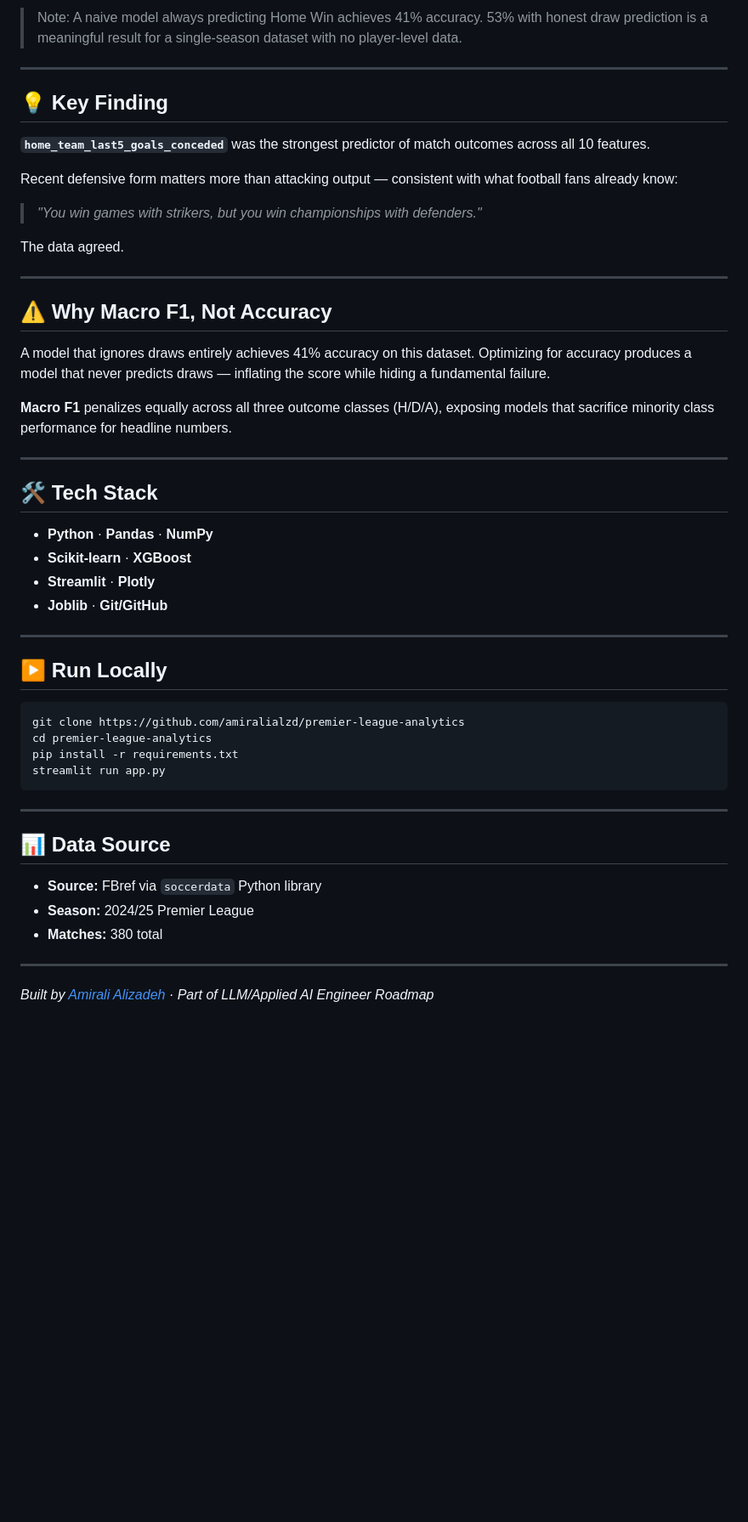
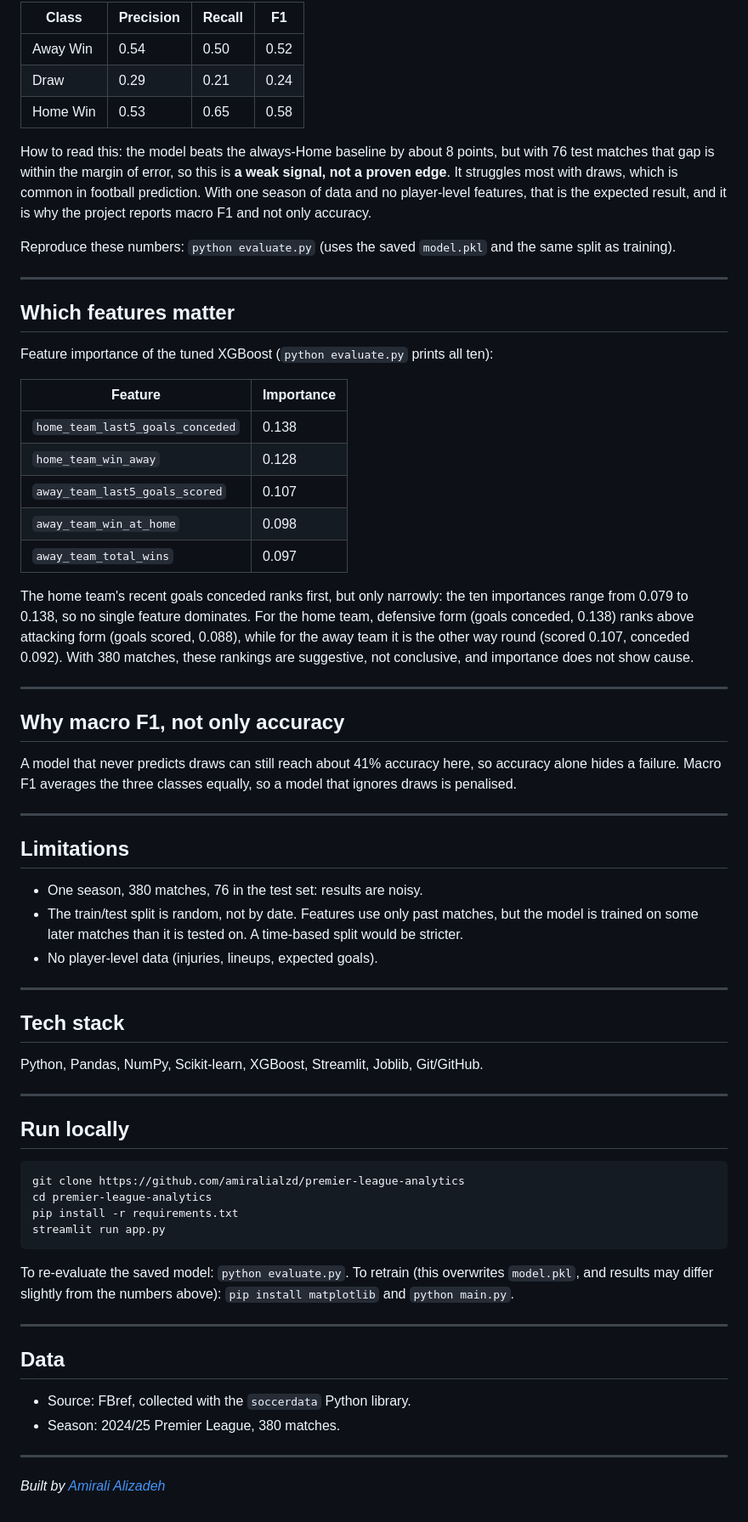
Before and after one commit to amiralialzd/premier-league-analytics, a Markdown page: README.md, the part around one of its changes. Shown at 85% size. Rendered like a GitHub page; blank space fills up the shorter version.

````diff
--- a/README.md
+++ b/README.md
@@ -56,38 +52,53 @@ Three classifiers trained and compared:
 
-> Note: A naive model always predicting Home Win achieves 41% accuracy. 53% with honest draw prediction is a meaningful result for a single-season dataset with no player-level data.
+| Class | Precision | Recall | F1 |
+|---|---|---|---|
+| Away Win | 0.54 | 0.50 | 0.52 |
+| Draw | 0.29 | 0.21 | 0.24 |
+| Home Win | 0.53 | 0.65 | 0.58 |
+
+How to read this: the model beats the always-Home baseline by about 8 points, but with 76 test matches that gap is within the margin of error, so this is **a weak signal, not a proven edge**. It struggles most with draws, which is common in football prediction. With one season of data and no player-level features, that is the expected result, and it is why the project reports macro F1 and not only accuracy.
+
+Reproduce these numbers: `python evaluate.py` (uses the saved `model.pkl` and the same split as training).
 
 ---
 
-## 💡 Key Finding
+## Which features matter
 
-**`home_team_last5_goals_conceded`** was the strongest predictor of match outcomes across all 10 features.
+Feature importance of the tuned XGBoost (`python evaluate.py` prints all ten):
 
-Recent defensive form matters more than attacking output — consistent with what football fans already know:
+| Feature | Importance |
+|---|---|
+| `home_team_last5_goals_conceded` | 0.138 |
+| `home_team_win_away` | 0.128 |
+| `away_team_last5_goals_scored` | 0.107 |
+| `away_team_win_at_home` | 0.098 |
+| `away_team_total_wins` | 0.097 |
 
-> *"You win games with strikers, but you win championships with defenders."*
-
-The data agreed.
+The home team's recent goals conceded ranks first, but only narrowly: the ten importances range from 0.079 to 0.138, so no single feature dominates. For the home team, defensive form (goals conceded, 0.138) ranks above attacking form (goals scored, 0.088), while for the away team it is the other way round (scored 0.107, conceded 0.092). With 380 matches, these rankings are suggestive, not conclusive, and importance does not show cause.
 
 ---
 
-## ⚠️ Why Macro F1, Not Accuracy
+## Why macro F1, not only accuracy
 
-A model that ignores draws entirely achieves 41% accuracy on this dataset. Optimizing for accuracy produces a model that never predicts draws — inflating the score while hiding a fundamental failure.
-
-**Macro F1** penalizes equally across all three outcome classes (H/D/A), exposing models that sacrifice minority class performance for headline numbers.
+A model that never predicts draws can still reach about 41% accuracy here, so accuracy alone hides a failure. Macro F1 averages the three classes equally, so a model that ignores draws is penalised.
 
 ---
 
-## 🛠️ Tech Stack
+## Limitations
 
-- **Python** · **Pandas** · **NumPy**
-- **Scikit-learn** · **XGBoost**
-- **Streamlit** · **Plotly**
-- **Joblib** · **Git/GitHub**
+- One season, 380 matches, 76 in the test set: results are noisy.
+- The train/test split is random, not by date. Features use only past matches, but the model is trained on some later matches than it is tested on. A time-based split would be stricter.
+- No player-level data (injuries, lineups, expected goals).
 
 ---
 
-## ▶️ Run Locally
+## Tech stack
+
+Python, Pandas, NumPy, Scikit-learn, XGBoost, Streamlit, Joblib, Git/GitHub.
+
+---
+
+## Run locally
 
 ```bash
 git clone https://github.com/amiralialzd/premier-league-analytics
@@ -96,14 +107,16 @@ pip install -r requirements.txt
 streamlit run app.py
 ```
 
----
-
-## 📊 Data Source
-
-- **Source:** FBref via `soccerdata` Python library
-- **Season:** 2024/25 Premier League
-- **Matches:** 380 total
+To re-evaluate the saved model: `python evaluate.py`.
+To retrain (this overwrites `model.pkl`, and results may differ slightly from the numbers above): `pip install matplotlib` and `python main.py`.
 
 ---
 
-*Built by [Amirali Alizadeh](https://linkedin.com/in/amiralializadeh) · Part of LLM/Applied AI Engineer Roadmap*
+## Data
+
+- Source: FBref, collected with the `soccerdata` Python library.
+- Season: 2024/25 Premier League, 380 matches.
+
+---
+
+*Built by [Amirali Alizadeh](https://linkedin.com/in/amiralializadeh)*
````
Also changed, not shown: other parts of README.md (+27 -31 lines), screenshot.png (added), 5 other files.
